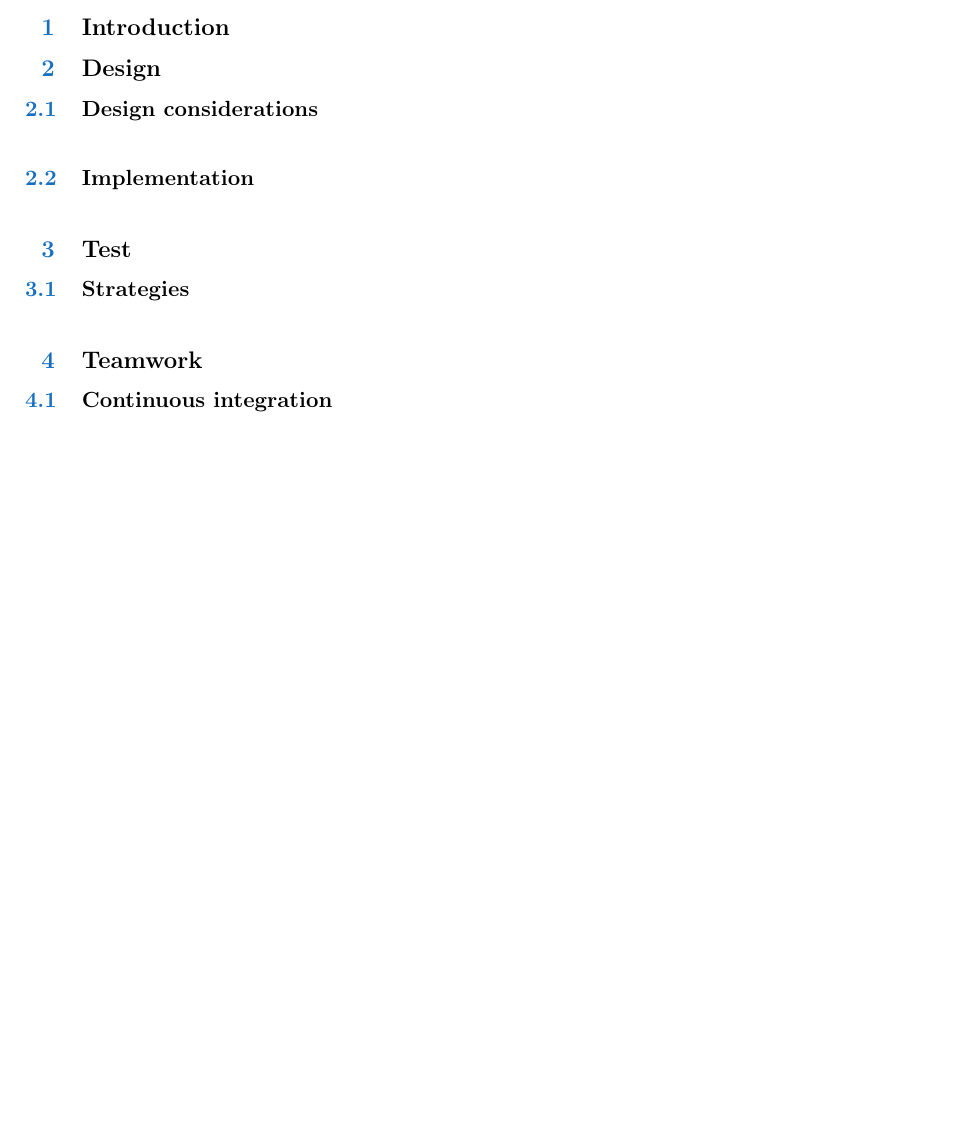
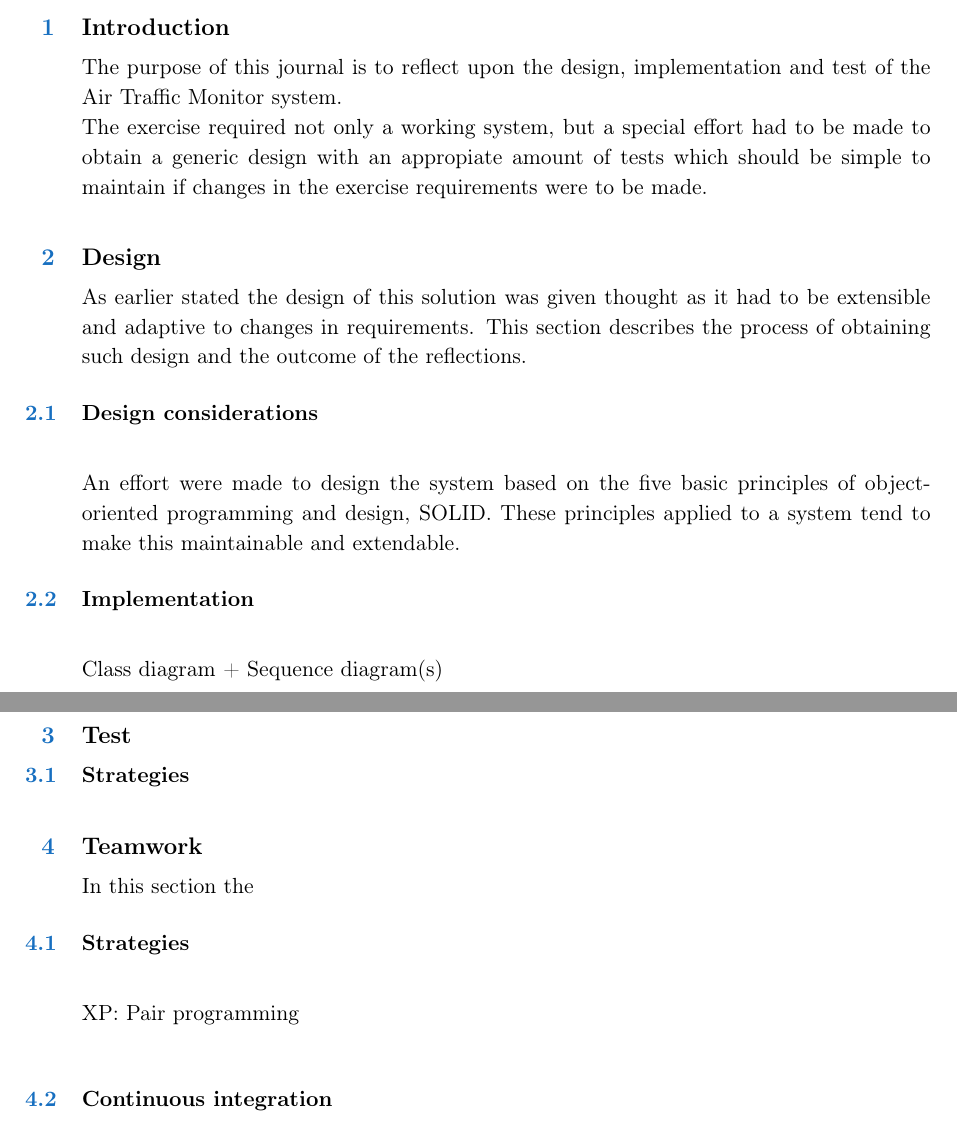
Before and after one commit to CMoriat/SWT_Report, a LaTeX book (Report/AirTrafficMonitorReport.tex, which reads Report/Subpages/Design.tex, Report/Subpages/Introduction.tex, Report/Subpages/Teamwork.tex): part of page 3 of 3 before the commit and two parts of pages 3 and 4 of 4 after it, the two joined at a grey line, cut so that both start at the same text, the shorter picture padded with empty space. Compiled offline with pdfLaTeX.

Commit message:
Design intro

```diff
--- a/Report/Subpages/Design.tex
+++ b/Report/Subpages/Design.tex
@@ -1,7 +1,11 @@
 \section{Design}
-
+As earlier stated the design of this solution was given thought as it had to be extensible and adaptive to changes in requirements. This section describes the process of obtaining such design and the outcome of the reflections.
 
 \subsection{Design considerations}
-
+An effort were made to design the system based on the five basic principles of object-oriented programming and design, SOLID. These principles applied to a system tend to make this maintainable and extendable.
 
 \subsection{Implementation}
+
+Class diagram + Sequence diagram(s)
+
+\clearpage
--- a/Report/Subpages/Introduction.tex
+++ b/Report/Subpages/Introduction.tex
@@ -1 +1,15 @@
 \section{Introduction}
+The purpose of this journal is to reflect upon the design, implementation and test of the Air Traffic Monitor system.\\
+The exercise required not only a working system, but a special effort had to be made to obtain a generic design with an appropiate amount of tests which should be simple to maintain if changes in the exercise requirements were to be made. \\
+
+%3.3 Requirements for your journal\\
+%You are required to hand in a short report (6-10 pages) along with an implementation of your system. The purpose of the report is for you to demonstrate reflection on how you designed, implemented, and tested your system. A non-exhaustive list of questions that can help you reflect on the exercise is:\\
+%What software architecture did you arrive at for the system, and how did you arrive at it?\\
+%How did you divide the software classes between group members for implementation and test? Why did you divide it as you did?\\
+%What strategy did you select for your integration test? Why?\\
+%How did the use of a CI server help you – did it help you at all? How/why not?\\
+%In general, describe anything good or bad you have learned from this exercise in the report.\\
+%\vspace{0.5 in}
+%Apart from this, the report must contain:\\
+%Class diagrams and sequence diagrams to explain the structure and behavior of your system\\
+%A dependency tree for your software to support your integration tests.\\
--- a/Report/Subpages/Teamwork.tex
+++ b/Report/Subpages/Teamwork.tex
@@ -1,3 +1,7 @@
 \section{Teamwork}
+In this section the
+
+\subsection{Strategies}
+XP: Pair programming\\
 
 \subsection{Continuous integration}
```
Also changed, not shown: Report/AirTrafficMonitorReport.pdf, 3 other files.
